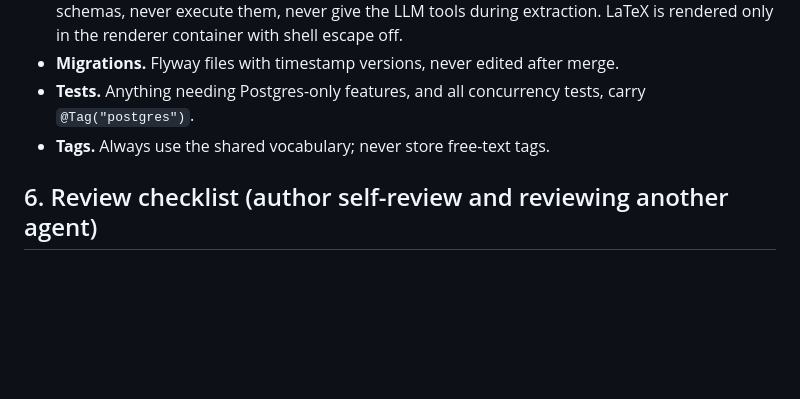
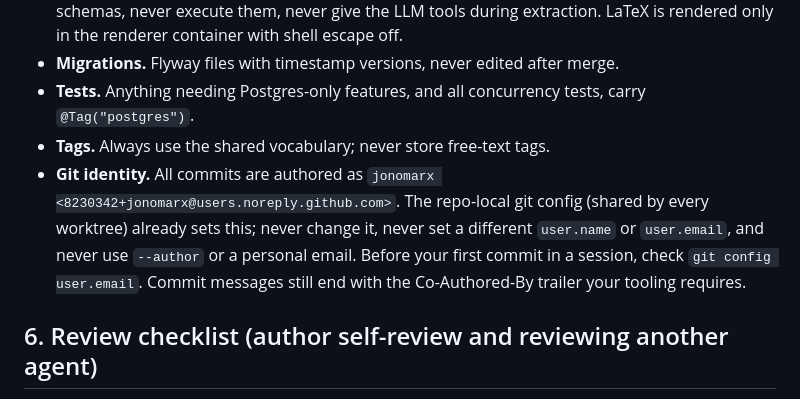
Before and after one commit to jonomarx/resume-editor, a Markdown page: AGENTS.md, the part around the change. Rendered like a GitHub page; blank space fills up the shorter version.

Commit message:
US-000: require repo-wide git identity for agents
Co-Authored-By: Claude Sonnet 5.5 <noreply@anthropic.com>

```diff
--- a/AGENTS.md
+++ b/AGENTS.md
@@ -57,6 +57,7 @@ If a piece you need from another role is not ready, you write a temporary dummy
 - **Migrations.** Flyway files with timestamp versions, never edited after merge.
 - **Tests.** Anything needing Postgres-only features, and all concurrency tests, carry `@Tag("postgres")`.
 - **Tags.** Always use the shared vocabulary; never store free-text tags.
+- **Git identity.** All commits are authored as `jonomarx <8230342+jonomarx@users.noreply.github.com>`. The repo-local git config (shared by every worktree) already sets this; never change it, never set a different `user.name` or `user.email`, and never use `--author` or a personal email. Before your first commit in a session, check `git config user.email`. Commit messages still end with the Co-Authored-By trailer your tooling requires.
 
 ## 6. Review checklist (author self-review and reviewing another agent)
 
```
